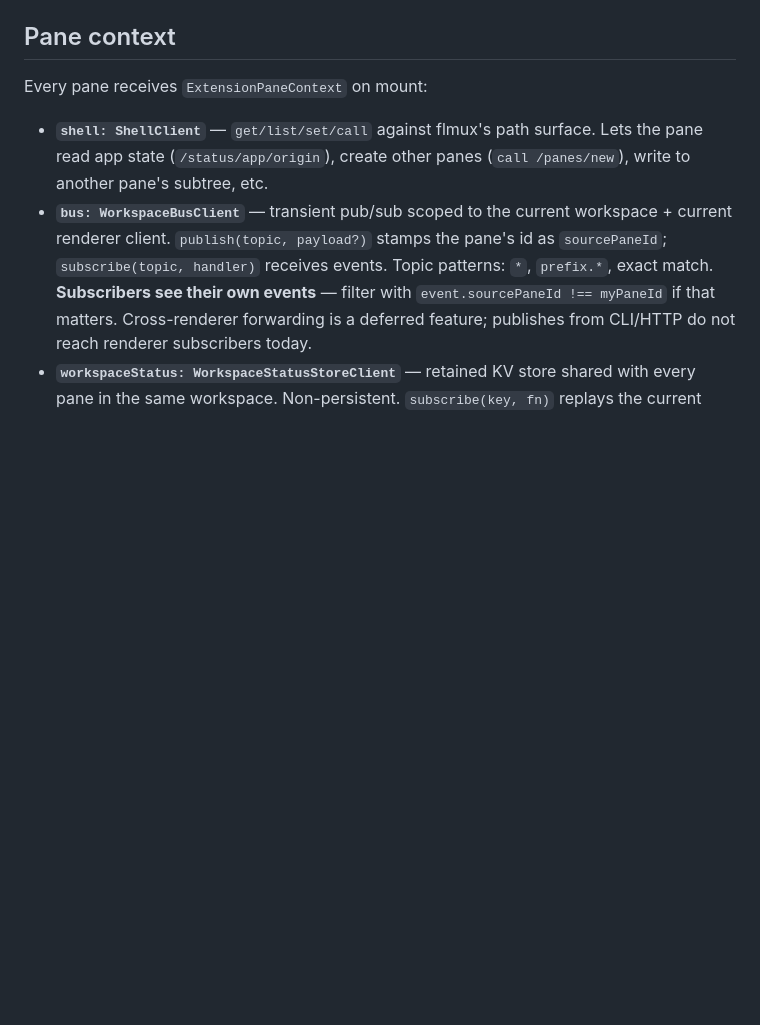
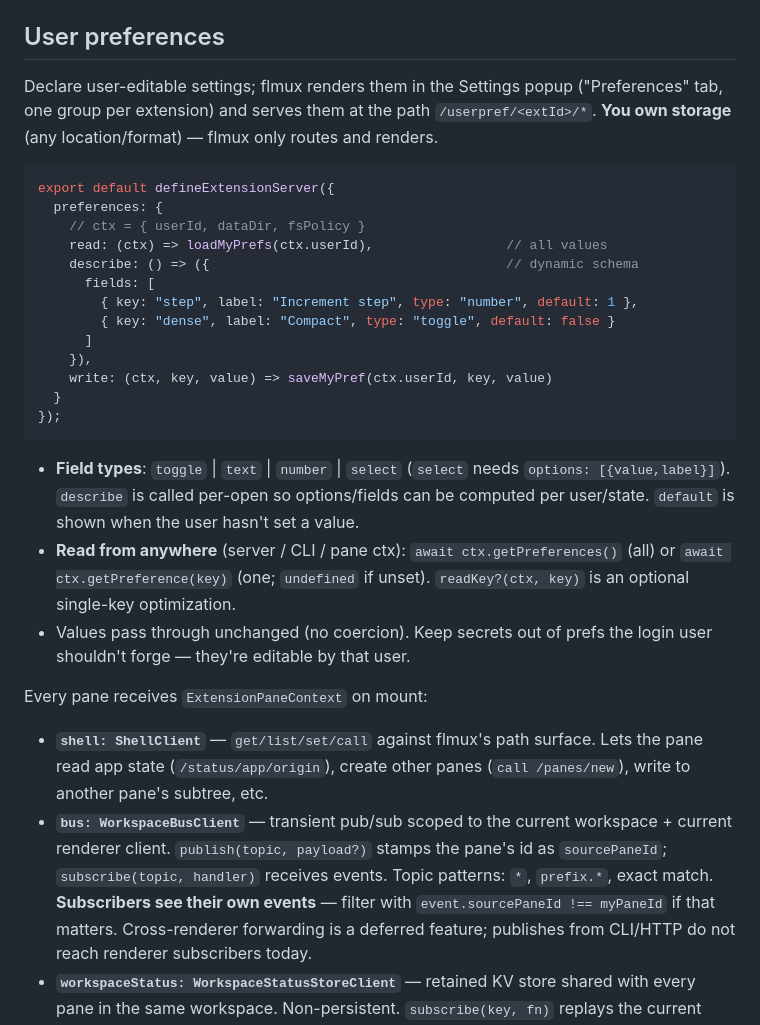
Before and after one commit to flatina/flmux, a Markdown page: packages/extension-api/README.md, the part around the change. GitHub-like rendering; blank space fills up the shorter version.

Commit message:
docs(extension-api): document user preferences (/userpref + property grid)

````diff
--- a/packages/extension-api/README.md
+++ b/packages/extension-api/README.md
@@ -98,7 +98,29 @@ export default defineExtensionServer({
 - **flmux owns CORS** — you cannot set `Access-Control-Allow-Origin` (responses stay same-origin), `set-cookie`, or CSP; only a small content-type/caching header allow-list passes through. `ctx.request.header()` redacts `cookie`/`authorization`.
 - Read your own config/secret from `ctx.dataDir`.
 
-## Pane context
+## User preferences
+
+Declare user-editable settings; flmux renders them in the Settings popup ("Preferences" tab, one group per extension) and serves them at the path `/userpref/<extId>/*`. **You own storage** (any location/format) — flmux only routes and renders.
+
+```ts
+export default defineExtensionServer({
+  preferences: {
+    // ctx = { userId, dataDir, fsPolicy }
+    read: (ctx) => loadMyPrefs(ctx.userId),                 // all values
+    describe: () => ({                                      // dynamic schema
+      fields: [
+        { key: "step", label: "Increment step", type: "number", default: 1 },
+        { key: "dense", label: "Compact", type: "toggle", default: false }
+      ]
+    }),
+    write: (ctx, key, value) => saveMyPref(ctx.userId, key, value)
+  }
+});
+```
+
+- **Field types**: `toggle` | `text` | `number` | `select` (`select` needs `options: [{value,label}]`). `describe` is called per-open so options/fields can be computed per user/state. `default` is shown when the user hasn't set a value.
+- **Read from anywhere** (server / CLI / pane ctx): `await ctx.getPreferences()` (all) or `await ctx.getPreference(key)` (one; `undefined` if unset). `readKey?(ctx, key)` is an optional single-key optimization.
+- Values pass through unchanged (no coercion). Keep secrets out of prefs the login user shouldn't forge — they're editable by that user.
 
 Every pane receives `ExtensionPaneContext` on mount:
 
````
